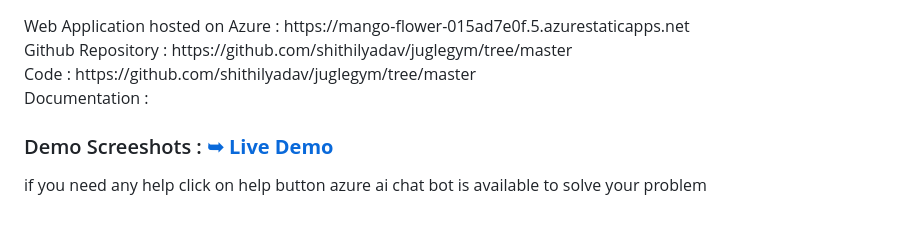
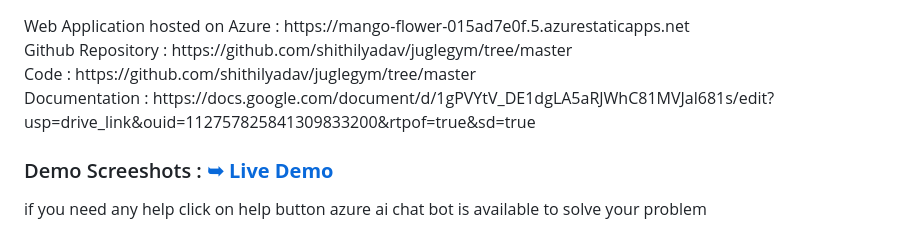
Before and after one commit to shithilyadav/juglegym, a Markdown page: README.md, the part around the change. Drawn GitHub-style.

```diff
--- a/README.md
+++ b/README.md
@@ -56,7 +56,7 @@ health <br>
 Web Application hosted on Azure : https://mango-flower-015ad7e0f.5.azurestaticapps.net <br>
 Github Repository : https://github.com/shithilyadav/juglegym/tree/master <br>
 Code : https://github.com/shithilyadav/juglegym/tree/master <br>
-Documentation :
+Documentation : https://docs.google.com/document/d/1gPVYtV_DE1dgLA5aRJWhC81MVJal681s/edit?usp=drive_link&ouid=112757825841309833200&rtpof=true&sd=true
 
 ### Demo Screeshots :   <a href="https://shithilyadav.github.io/juglegym/"><strong>➥ Live Demo</strong></a>
 if you need any help  click on help button azure ai chat bot is available to solve your problem
```
